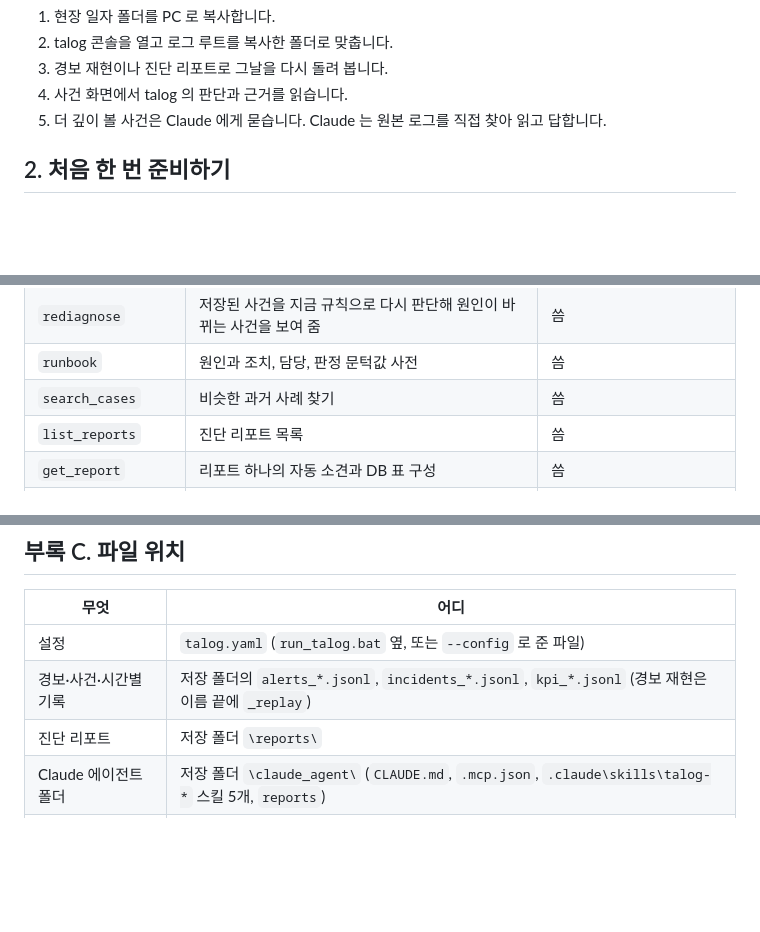
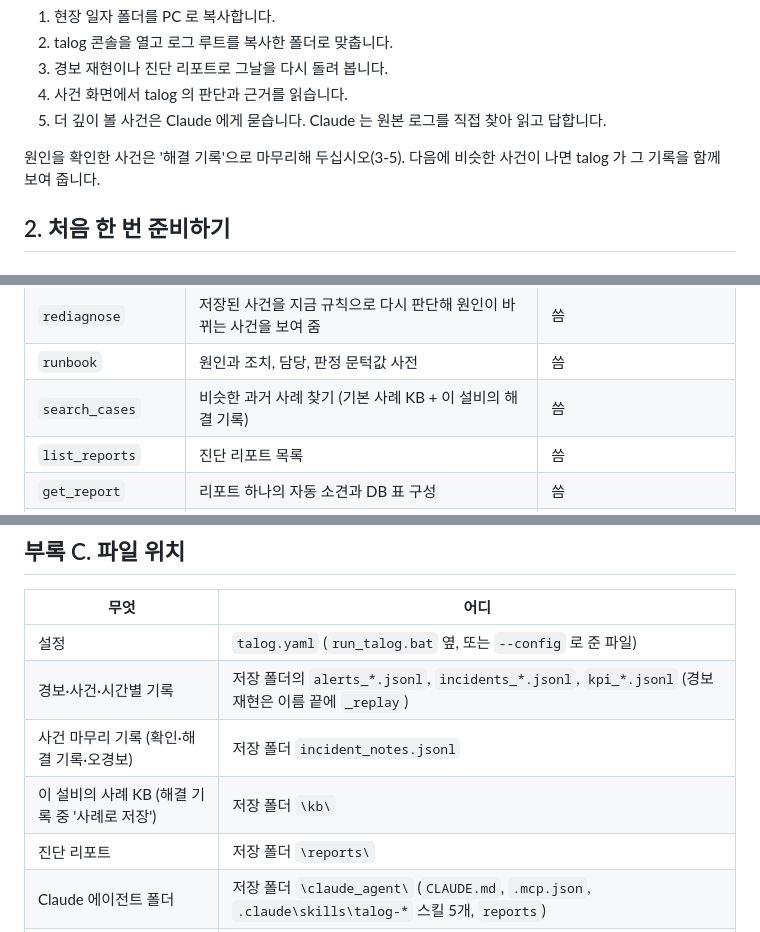
Before and after one commit to CVKim/talog, a Markdown page: docs/DEV_PC_MANUAL.md, 3 parts joined by grey strips. GitHub-like rendering; blank space fills up the shorter version.

```diff
--- a/docs/DEV_PC_MANUAL.md
+++ b/docs/DEV_PC_MANUAL.md
@@ -33,6 +33,8 @@
 3. 경보 재현이나 진단 리포트로 그날을 다시 돌려 봅니다.
 4. 사건 화면에서 talog 의 판단과 근거를 읽습니다.
 5. 더 깊이 볼 사건은 Claude 에게 묻습니다. Claude 는 원본 로그를 직접 찾아 읽고 답합니다.
+
+원인을 확인한 사건은 '해결 기록'으로 마무리해 두십시오(3-5). 다음에 비슷한 사건이 나면 talog 가 그 기록을 함께 보여 줍니다.
 
 ## 2. 처음 한 번 준비하기
 
@@ -265,7 +292,7 @@ talog 도구는 Claude 가 답을 찾으면서 스스로 부르는 talog 기능
 | `capacity_trend` | Seq 그룹별 기준선과 시간별 처리 여유 | 씀 |
 | `rediagnose` | 저장된 사건을 지금 규칙으로 다시 판단해 원인이 바뀌는 사건을 보여 줌 | 씀 |
 | `runbook` | 원인과 조치, 담당, 판정 문턱값 사전 | 씀 |
-| `search_cases` | 비슷한 과거 사례 찾기 | 씀 |
+| `search_cases` | 비슷한 과거 사례 찾기 (기본 사례 KB + 이 설비의 해결 기록) | 씀 |
 | `list_reports` | 진단 리포트 목록 | 씀 |
 | `get_report` | 리포트 하나의 자동 소견과 DB 표 구성 | 씀 |
 | `query_report` | 리포트 DB 를 읽기 전용 SQL 로 조회 | 씀 |
@@ -291,6 +318,8 @@ talog 도구는 Claude 가 답을 찾으면서 스스로 부르는 talog 기능
 |---|---|
 | 설정 | `talog.yaml` (`run_talog.bat` 옆, 또는 `--config` 로 준 파일) |
 | 경보·사건·시간별 기록 | 저장 폴더의 `alerts_*.jsonl`, `incidents_*.jsonl`, `kpi_*.jsonl` (경보 재현은 이름 끝에 `_replay`) |
+| 사건 마무리 기록 (확인·해결 기록·오경보) | 저장 폴더 `incident_notes.jsonl` |
+| 이 설비의 사례 KB (해결 기록 중 '사례로 저장') | 저장 폴더 `\kb\` |
 | 진단 리포트 | 저장 폴더 `\reports\` |
 | Claude 에이전트 폴더 | 저장 폴더 `\claude_agent\` (`CLAUDE.md`, `.mcp.json`, `.claude\skills\talog-*` 스킬 5개, `reports`) |
 | Claude 보고서 | 저장 폴더 `\claude_agent\reports\` |
```
Also changed, not shown: other parts of docs/DEV_PC_MANUAL.md (+31 -6 lines).
